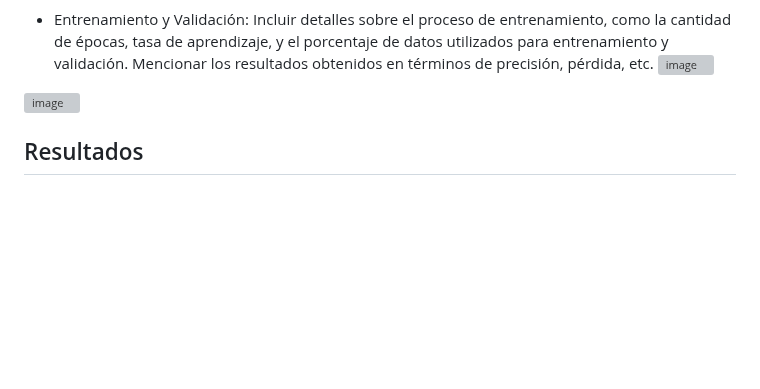
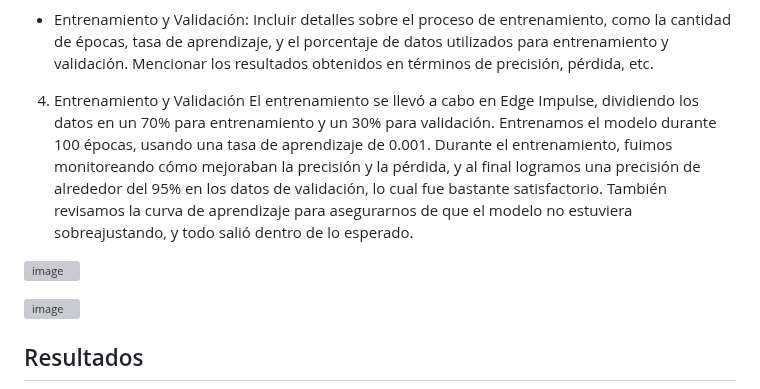
Before and after one commit to gcdavidq/Project_PI1, a Markdown page: Tareas/Tarea 3/Informe_Tarea3.md, the part around the change. Rendered like a GitHub page; blank space fills up the shorter version; grey boxes are pictures that could not be loaded.

```diff
--- a/Tareas/Tarea 3/Informe_Tarea3.md
+++ b/Tareas/Tarea 3/Informe_Tarea3.md
@@ -29,6 +29,12 @@ Para clasificar los movimientos, optamos por una red neuronal simple, que es per
 ![image](https://github.com/user-attachments/assets/df447bde-6b7d-4238-9564-ed267f6978f9)
 
 - Entrenamiento y Validación: Incluir detalles sobre el proceso de entrenamiento, como la cantidad de épocas, tasa de aprendizaje, y el porcentaje de datos utilizados para entrenamiento y validación. Mencionar los resultados obtenidos en términos de precisión, pérdida, etc.
+
+4. Entrenamiento y Validación
+El entrenamiento se llevó a cabo en Edge Impulse, dividiendo los datos en un 70% para entrenamiento y un 30% para validación. Entrenamos el modelo durante 100 épocas, usando una tasa de aprendizaje de 0.001. Durante el entrenamiento, fuimos monitoreando cómo mejoraban la precisión y la pérdida, y al final logramos una precisión de alrededor del 95% en los datos de validación, lo cual fue bastante satisfactorio. También revisamos la curva de aprendizaje para asegurarnos de que el modelo no estuviera sobreajustando, y todo salió dentro de lo esperado.
+
+
+
 ![image](https://github.com/user-attachments/assets/62369d4a-0d86-44d8-b7fc-b1a1e0cd2580)
 
 ![image](https://github.com/user-attachments/assets/4866b885-086b-4e71-9e27-bce8cfc7cee3)
```
